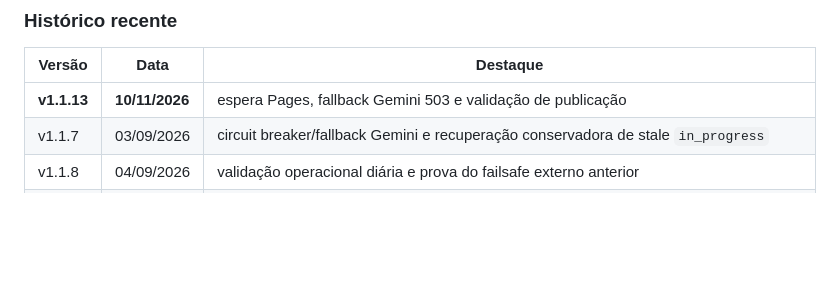
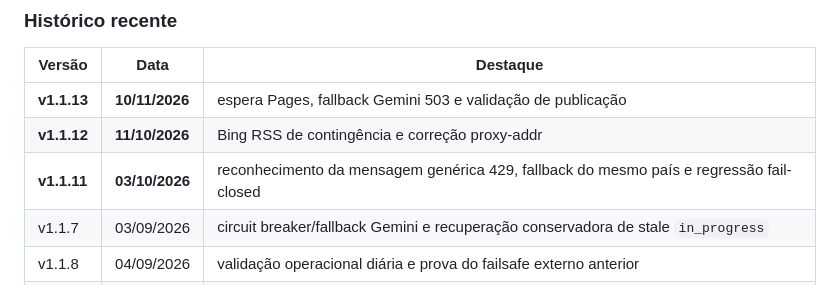
Before and after one commit to thalesandradepereira/monitoramento-internacional, a Markdown page: README.md, the part around the change. Rendered like a GitHub page; blank space fills up the shorter version.

Commit message:
docs: corrigir histórico Markdown v1.1.12/v1.1.13

```diff
--- a/README.md
+++ b/README.md
@@ -228,7 +228,9 @@ O gate de release também valida YAML, whitespace, artefatos do dia, GitHub Page
 
 | Versão | Data | Destaque |
 |---|---|---|
-| **v1.1.13** | **10/11/2026** | espera Pages, fallback Gemini 503 e validação de publicação |\n| **v1.1.11** | **03/10/2026** | reconhecimento da mensagem genérica 429, fallback do mesmo país e regressão fail-closed |
+| **v1.1.13** | **10/11/2026** | espera Pages, fallback Gemini 503 e validação de publicação |
+| **v1.1.12** | **11/10/2026** | Bing RSS de contingência e correção proxy-addr |
+| **v1.1.11** | **03/10/2026** | reconhecimento da mensagem genérica 429, fallback do mesmo país e regressão fail-closed |
 | v1.1.7 | 03/09/2026 | circuit breaker/fallback Gemini e recuperação conservadora de stale `in_progress` |
 | v1.1.8 | 04/09/2026 | validação operacional diária e prova do failsafe externo anterior |
 | **v1.1.10** | **24/09/2026** | quota Gemini corrigida, fallback efetivo, fail-closed editorial, MAX_TOPICOS global e Nodemailer saneado |
```
